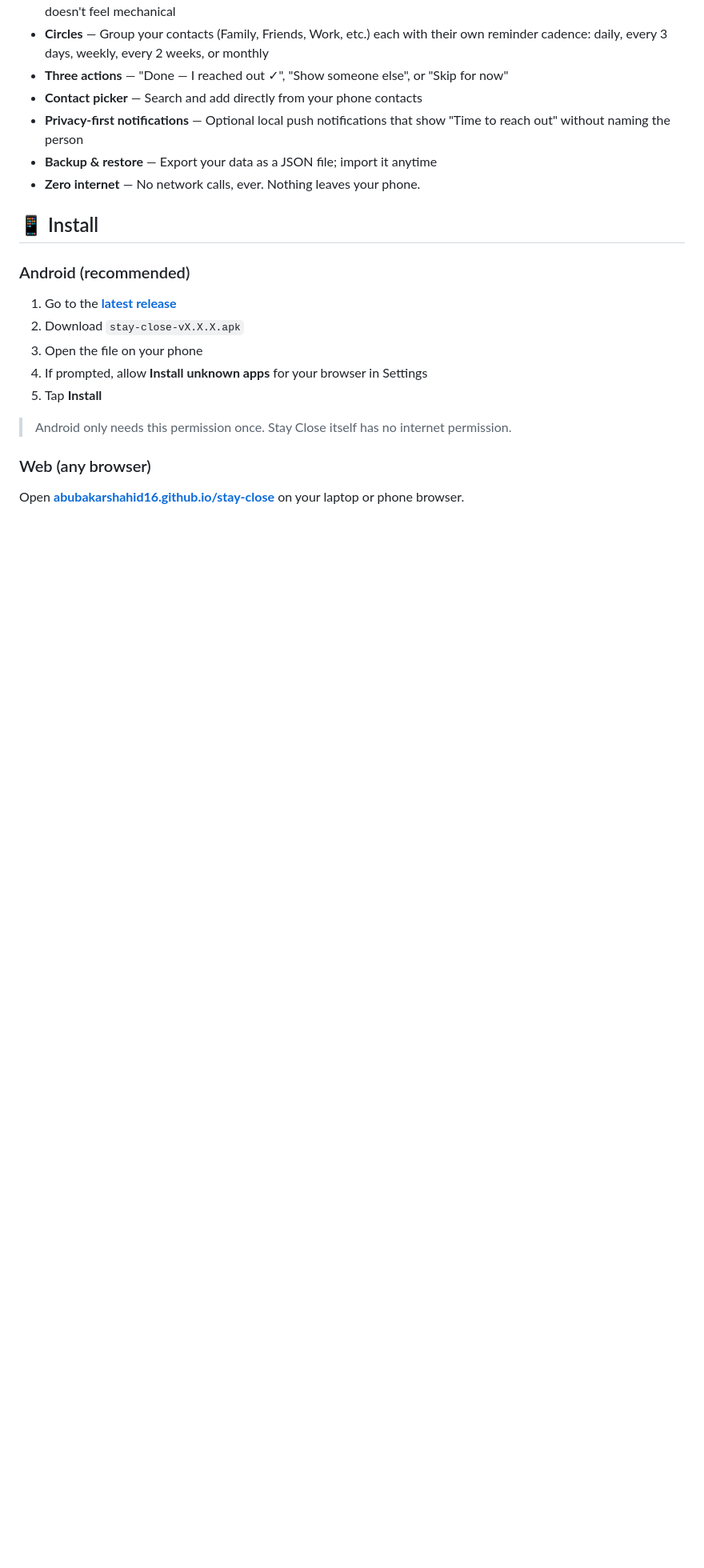
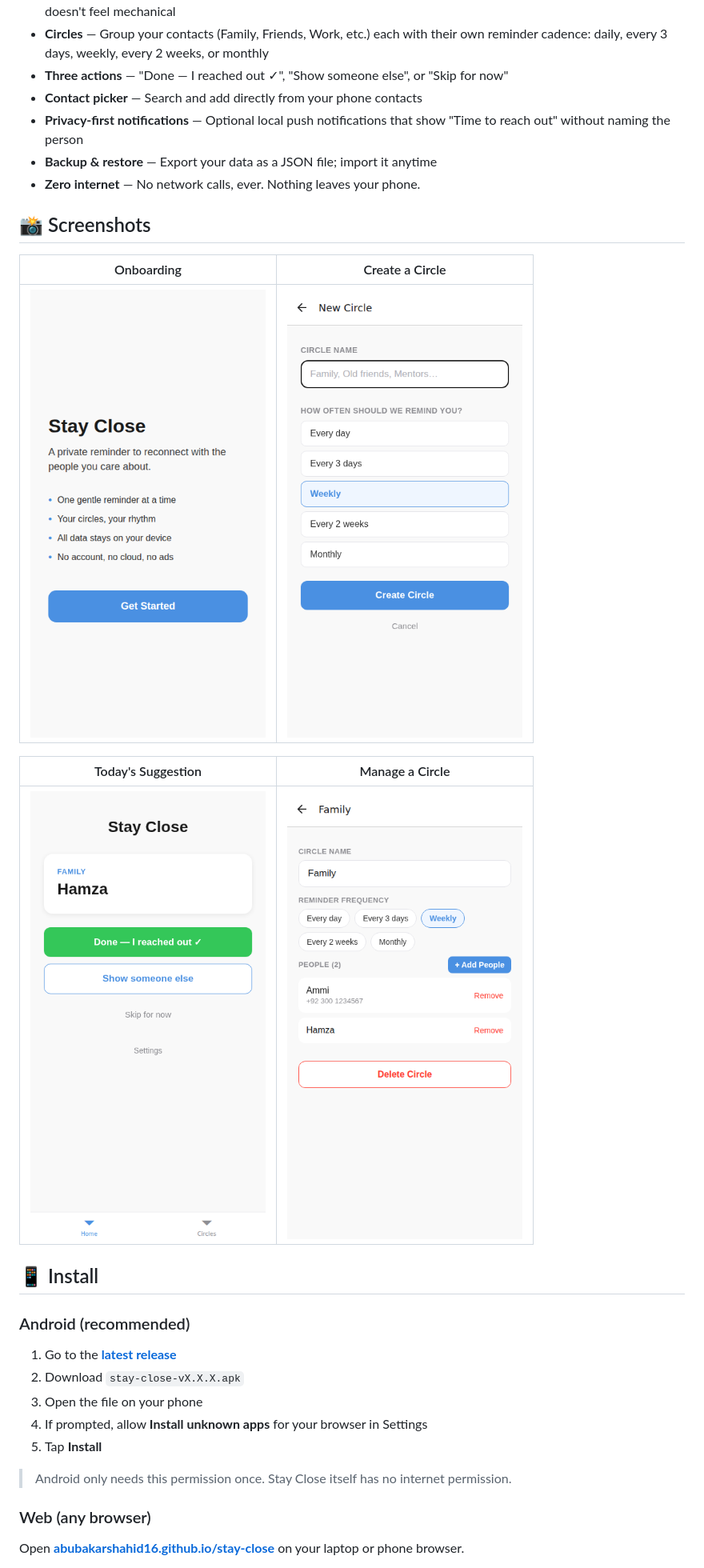
Before and after one commit to abubakarshahid16/stay-close, a Markdown page: README.md, the part around the change. Shown at 80% size. Rendered like a GitHub page; pictures changed too: docs/screenshots/circle-detail.png (added), docs/screenshots/create-circle.png (added), docs/screenshots/home-suggestion.png (added); blank space fills up the shorter version.

Commit message:
chore: v1.0.1 — screenshots in README, resilient APK signing, dependabot
- Add real app screenshots (docs/screenshots) and a Screenshots section
- Bump version to 1.0.1 / versionCode 2 (v1.0.0 tag predates the dependency fixes)
- Android release workflow now publishes the default-signed APK when release
  signing secrets are not configured, instead of failing
- Add dependabot config (npm + actions, weekly) and export:web script

Co-Authored-By: Claude Fable 5 <noreply@anthropic.com>
Claude-Session: https://claude.ai/code/session_01Hh5WFyRAHzoEyFmD4hz786

```diff
--- a/README.md
+++ b/README.md
@@ -32,6 +32,16 @@ You have people in your life who matter — family, old friends, mentors, collea
 - **Privacy-first notifications** — Optional local push notifications that show "Time to reach out" without naming the person
 - **Backup & restore** — Export your data as a JSON file; import it anytime
 - **Zero internet** — No network calls, ever. Nothing leaves your phone.
+
+## 📸 Screenshots
+
+| Onboarding | Create a Circle |
+|---|---|
+| ![Onboarding welcome](docs/screenshots/onboarding-welcome.png) | ![Create circle](docs/screenshots/create-circle.png) |
+
+| Today's Suggestion | Manage a Circle |
+|---|---|
+| ![Home suggestion](docs/screenshots/home-suggestion.png) | ![Circle detail](docs/screenshots/circle-detail.png) |
 
 ## 📱 Install
 
```
Also changed, not shown: 4 other files.
